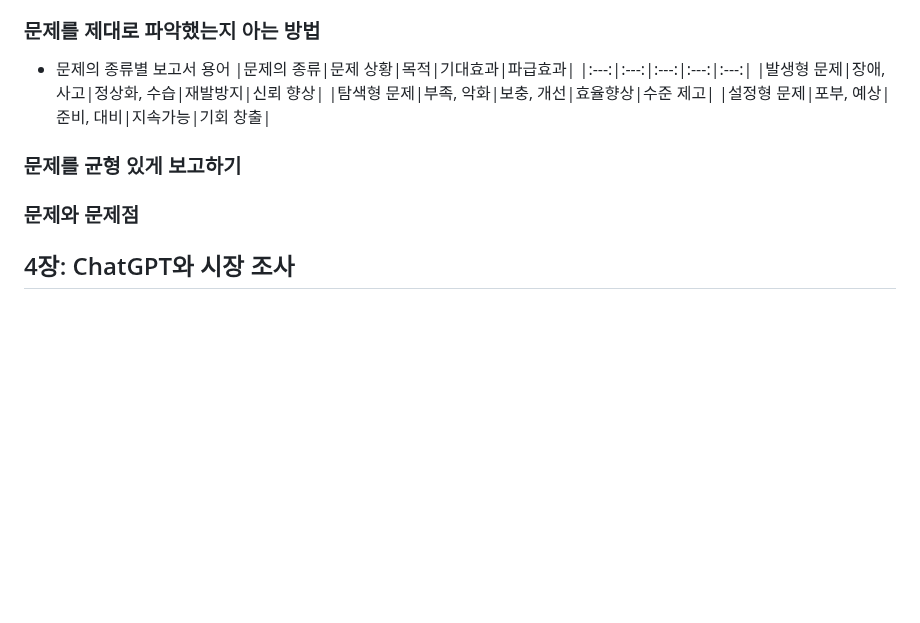
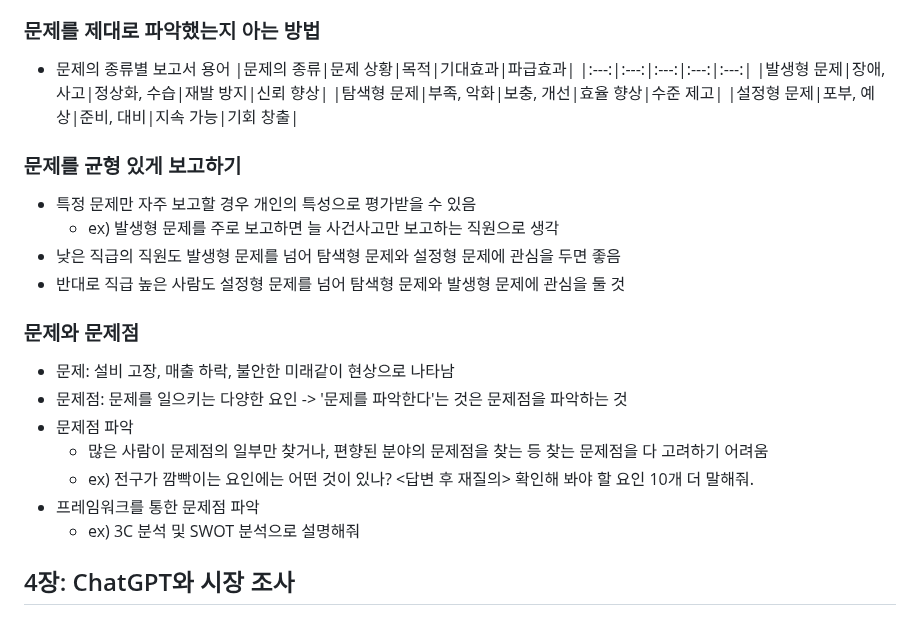
Before and after one commit to spiders22v/TIL, a Markdown page: book/2024.01_챗GPT와 기획∙분석∙보고.md, the part around the change. Drawn GitHub-style; blank space fills up the shorter version.

Commit message:
add content

```diff
--- a/book/2024.01_챗GPT와 기획∙분석∙보고.md
+++ b/book/2024.01_챗GPT와 기획∙분석∙보고.md
@@ -79,13 +79,27 @@ MS의 빙챗 사용방법 설명
 - 문제의 종류별 보고서 용어
     |문제의 종류|문제 상황|목적|기대효과|파급효과|
     |:---:|:---:|:---:|:---:|:---:|
-    |발생형 문제|장애, 사고|정상화, 수습|재발방지|신뢰 향상|
-    |탐색형 문제|부족, 악화|보충, 개선|효율향상|수준 제고|
-    |설정형 문제|포부, 예상|준비, 대비|지속가능|기회 창출|
+    |발생형 문제|장애, 사고|정상화, 수습|재발 방지|신뢰 향상|
+    |탐색형 문제|부족, 악화|보충, 개선|효율 향상|수준 제고|
+    |설정형 문제|포부, 예상|준비, 대비|지속 가능|기회 창출|
 
 
 ### 문제를 균형 있게 보고하기
+- 특정 문제만 자주 보고할 경우 개인의 특성으로 평가받을 수 있음
+  - ex) 발생형 문제를 주로 보고하면 늘 사건사고만 보고하는 직원으로 생각
+- 낮은 직급의 직원도 발생형 문제를 넘어 탐색형 문제와 설정형 문제에 관심을 두면 좋음
+- 반대로 직급 높은 사람도 설정형 문제를 넘어 탐색형 문제와 발생형 문제에 관심을 둘 것
+
+
 ### 문제와 문제점
+ - 문제: 설비 고장, 매출 하락, 불안한 미래같이 현상으로 나타남
+ - 문제점: 문제를 일으키는 다양한 요인 -> '문제를 파악한다'는 것은 문제점을 파악하는 것
+ - 문제점 파악
+   - 많은 사람이 문제점의 일부만 찾거나, 편향된 분야의 문제점을 찾는 등 찾는 문제점을 다 고려하기 어려움
+   - ex) 전구가 깜빡이는 요인에는 어떤 것이 있나? <답변 후 재질의> 확인해 봐야 할 요인 10개 더 말해줘.
+ - 프레임워크를 통한 문제점 파악
+   - ex) 3C 분석 및 SWOT 분석으로 설명해줘
+
 
 ## 4장: ChatGPT와 시장 조사
 ### 보통 직장인의 조사 착각 3가지
```
